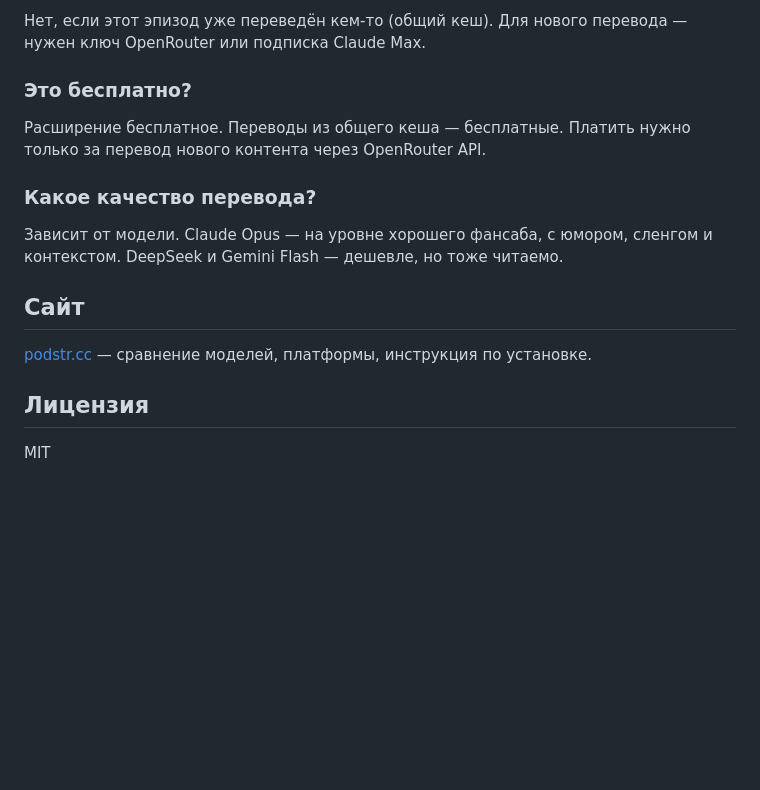
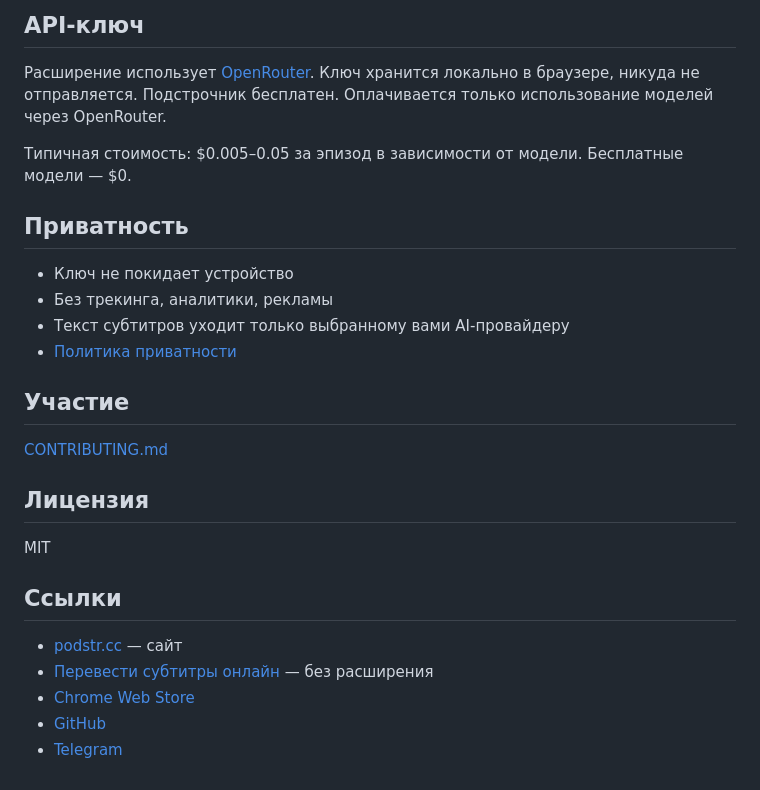
Before and after one commit to aveleazer/podstr, a Markdown page: docs/README.ru.md, the part around one of its changes. Rendered like a GitHub page; blank space fills up the shorter version.

```diff
--- a/docs/README.ru.md
+++ b/docs/README.ru.md
@@ -63,18 +73,29 @@ Chrome-расширение: находит субтитры на видео-п
 
-Нет, если этот эпизод уже переведён кем-то (общий кеш). Для нового перевода — нужен ключ OpenRouter или подписка Claude Max.
+## API-ключ
 
-### Это бесплатно?
+Расширение использует [OpenRouter](https://openrouter.ai/). Ключ хранится локально в браузере, никуда не отправляется. Подстрочник бесплатен. Оплачивается только использование моделей через OpenRouter.
 
-Расширение бесплатное. Переводы из общего кеша — бесплатные. Платить нужно только за перевод нового контента через OpenRouter API.
+Типичная стоимость: $0.005–0.05 за эпизод в зависимости от модели. Бесплатные модели — $0.
 
-### Какое качество перевода?
+## Приватность
 
-Зависит от модели. Claude Opus — на уровне хорошего фансаба, с юмором, сленгом и контекстом. DeepSeek и Gemini Flash — дешевле, но тоже читаемо.
+- Ключ не покидает устройство
+- Без трекинга, аналитики, рекламы
+- Текст субтитров уходит только выбранному вами AI-провайдеру
+- [Политика приватности](https://podstr.cc/ru/privacy/)
 
-## Сайт
+## Участие
 
-[podstr.cc](https://podstr.cc) — сравнение моделей, платформы, инструкция по установке.
+[CONTRIBUTING.md](CONTRIBUTING.md)
 
 ## Лицензия
 
 MIT
+
+## Ссылки
+
+- [podstr.cc](https://podstr.cc) — сайт
+- [Перевести субтитры онлайн](https://podstr.cc/ru/translate/) — без расширения
+- [Chrome Web Store](https://chromewebstore.google.com/detail/iophagcapjpmkcpdjkfndpdakipokeih)
+- [GitHub](https://github.com/aveleazer/podstr)
+- [Telegram](https://t.me/podstrcc)
```
Also changed, not shown: other parts of docs/README.ru.md (+45 -35 lines).
